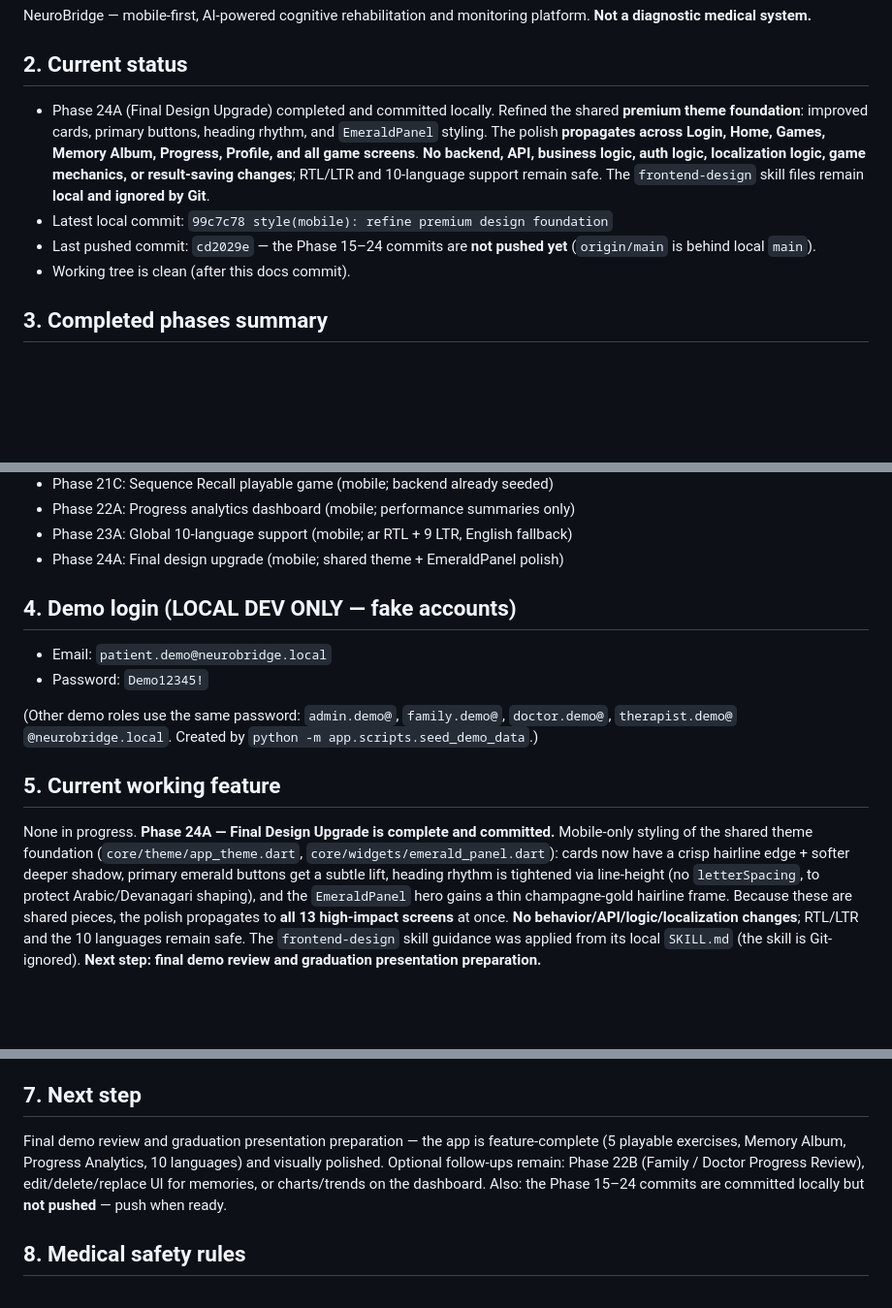
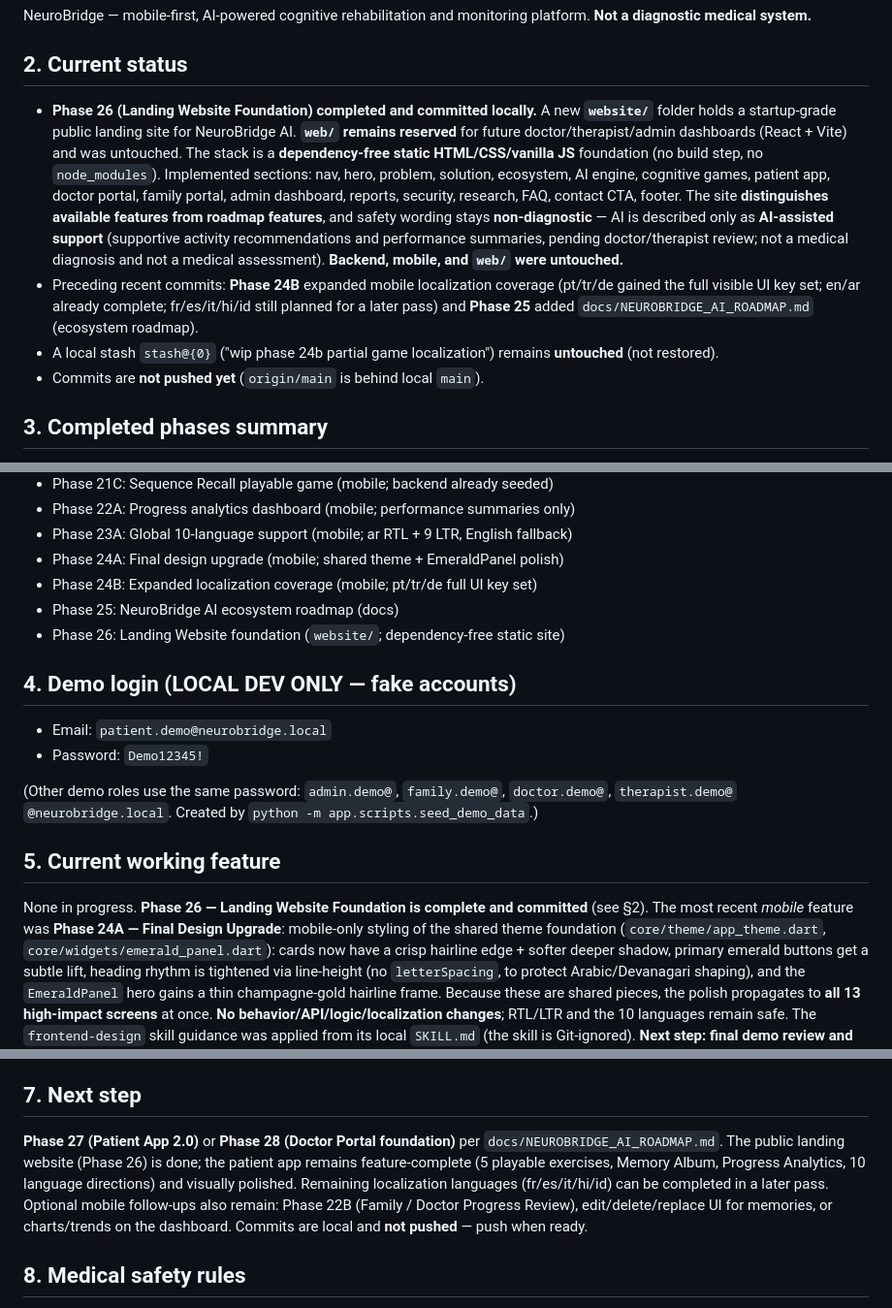
Before and after one commit to samahsuwan122/NeuroBridge, a Markdown page: docs/PROJECT_STATE.md, 3 parts joined by grey strips. Shown at 97% size. Rendered like a GitHub page; blank space fills up the shorter version.

Commit message:
docs: update project state after landing website

```diff
--- a/docs/PROJECT_STATE.md
+++ b/docs/PROJECT_STATE.md
@@ -13,17 +13,26 @@ platform. **Not a diagnostic medical system.**
 
 ## 2. Current status
 
-- Phase 24A (Final Design Upgrade) completed and committed locally. Refined the
-  shared **premium theme foundation**: improved cards, primary buttons, heading
-  rhythm, and `EmeraldPanel` styling. The polish **propagates across Login, Home,
-  Games, Memory Album, Progress, Profile, and all game screens**. **No backend,
-  API, business logic, auth logic, localization logic, game mechanics, or
-  result-saving changes**; RTL/LTR and 10-language support remain safe. The
-  `frontend-design` skill files remain **local and ignored by Git**.
-- Latest local commit: `99c7c78 style(mobile): refine premium design foundation`
-- Last pushed commit: `cd2029e` — the Phase 15–24 commits are **not pushed yet**
-  (`origin/main` is behind local `main`).
-- Working tree is clean (after this docs commit).
+- **Phase 26 (Landing Website Foundation) completed and committed locally.** A
+  new **`website/`** folder holds a startup-grade public landing site for
+  NeuroBridge AI. **`web/` remains reserved** for future doctor/therapist/admin
+  dashboards (React + Vite) and was untouched. The stack is a **dependency-free
+  static HTML/CSS/vanilla JS** foundation (no build step, no `node_modules`).
+  Implemented sections: nav, hero, problem, solution, ecosystem, AI engine,
+  cognitive games, patient app, doctor portal, family portal, admin dashboard,
+  reports, security, research, FAQ, contact CTA, footer. The site **distinguishes
+  available features from roadmap features**, and safety wording stays
+  **non-diagnostic** — AI is described only as **AI-assisted support** (supportive
+  activity recommendations and performance summaries, pending doctor/therapist
+  review; not a medical diagnosis and not a medical assessment). **Backend,
+  mobile, and `web/` were untouched.**
+- Preceding recent commits: **Phase 24B** expanded mobile localization coverage
+  (pt/tr/de gained the full visible UI key set; en/ar already complete;
+  fr/es/it/hi/id still planned for a later pass) and **Phase 25** added
+  `docs/NEUROBRIDGE_AI_ROADMAP.md` (ecosystem roadmap).
+- A local stash `stash@{0}` ("wip phase 24b partial game localization") remains
+  **untouched** (not restored).
+- Commits are **not pushed yet** (`origin/main` is behind local `main`).
 
 ## 3. Completed phases summary
 
@@ -60,6 +69,9 @@ platform. **Not a diagnostic medical system.**
 - Phase 22A: Progress analytics dashboard (mobile; performance summaries only)
 - Phase 23A: Global 10-language support (mobile; ar RTL + 9 LTR, English fallback)
 - Phase 24A: Final design upgrade (mobile; shared theme + EmeraldPanel polish)
+- Phase 24B: Expanded localization coverage (mobile; pt/tr/de full UI key set)
+- Phase 25: NeuroBridge AI ecosystem roadmap (docs)
+- Phase 26: Landing Website foundation (`website/`; dependency-free static site)
 
 ## 4. Demo login (LOCAL DEV ONLY — fake accounts)
 
@@ -72,8 +84,10 @@ platform. **Not a diagnostic medical system.**
 
 ## 5. Current working feature
 
-None in progress. **Phase 24A — Final Design Upgrade is complete and committed.**
-Mobile-only styling of the shared theme foundation (`core/theme/app_theme.dart`,
+None in progress. **Phase 26 — Landing Website Foundation is complete and
+committed** (see §2). The most recent *mobile* feature was **Phase 24A — Final
+Design Upgrade**: mobile-only styling of the shared theme foundation
+(`core/theme/app_theme.dart`,
 `core/widgets/emerald_panel.dart`): cards now have a crisp hairline edge + softer
 deeper shadow, primary emerald buttons get a subtle lift, heading rhythm is
 tightened via line-height (no `letterSpacing`, to protect Arabic/Devanagari
@@ -106,12 +120,14 @@ states unchanged. **Next step: Phase 22B — Family / Doctor Progress Review.**
 
 ## 7. Next step
 
-Final demo review and graduation presentation preparation — the app is
-feature-complete (5 playable exercises, Memory Album, Progress Analytics, 10
-languages) and visually polished. Optional follow-ups remain: Phase 22B (Family /
-Doctor Progress Review), edit/delete/replace UI for memories, or charts/trends on
-the dashboard. Also: the Phase 15–24 commits are committed locally but **not
-pushed** — push when ready.
+**Phase 27 (Patient App 2.0)** or **Phase 28 (Doctor Portal foundation)** per
+`docs/NEUROBRIDGE_AI_ROADMAP.md`. The public landing website (Phase 26) is done;
+the patient app remains feature-complete (5 playable exercises, Memory Album,
+Progress Analytics, 10 language directions) and visually polished. Remaining
+localization languages (fr/es/it/hi/id) can be completed in a later pass.
+Optional mobile follow-ups also remain: Phase 22B (Family / Doctor Progress
+Review), edit/delete/replace UI for memories, or charts/trends on the dashboard.
+Commits are local and **not pushed** — push when ready.
 
 ## 8. Medical safety rules
 
```
Also changed, not shown: other parts of docs/PROJECT_STATE.md (+1 -1 lines).
